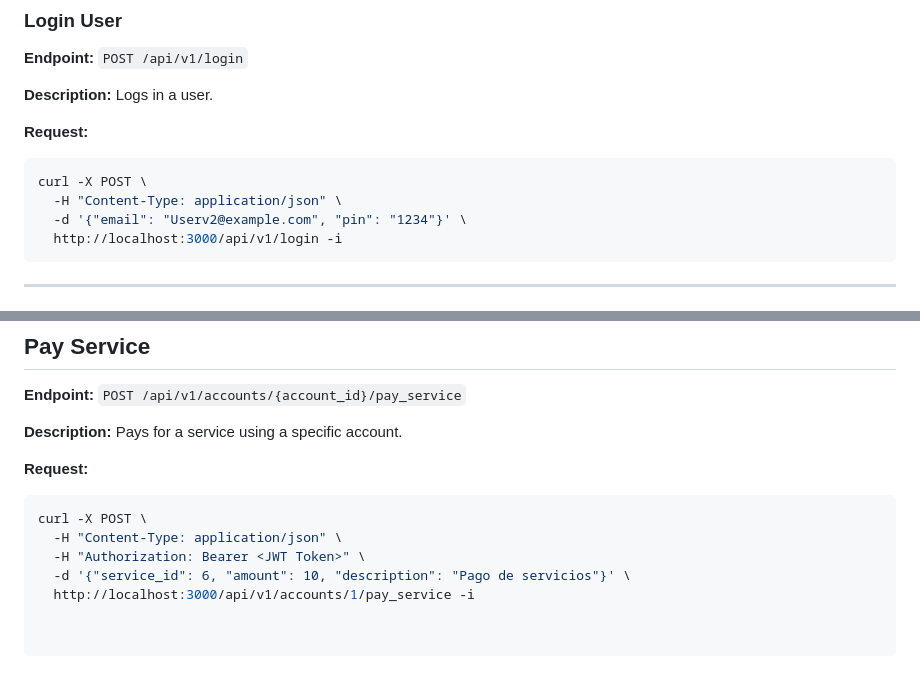
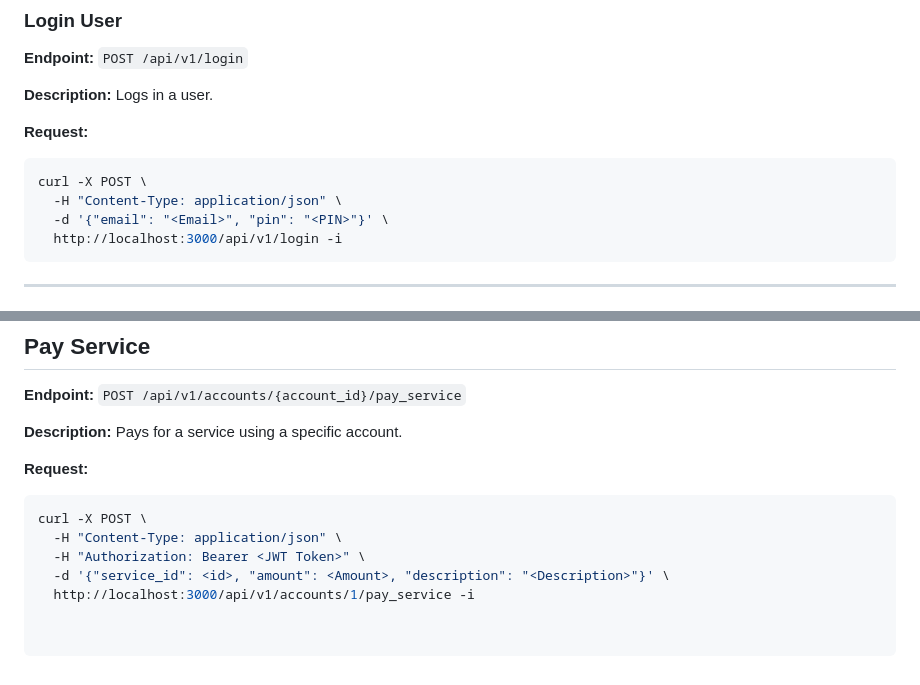
Before and after one commit to codigofacilito/bankfacilito, a Markdown page: documentation.md, 2 parts joined by grey strips. GitHub-like rendering.

````diff
--- a/documentation.md
+++ b/documentation.md
@@ -42,7 +42,7 @@ curl -X POST \
 ```bash
 curl -X POST \
   -H "Content-Type: application/json" \
-  -d '{"email": "Userv2@example.com", "pin": "1234"}' \
+  -d '{"email": "<Email>", "pin": "<PIN>"}' \
   http://localhost:3000/api/v1/login -i
 ```
 
@@ -259,5 +257,5 @@ curl -X POST \
 curl -X POST \
   -H "Content-Type: application/json" \
   -H "Authorization: Bearer <JWT Token>" \
-  -d '{"service_id": 6, "amount": 10, "description": "Pago de servicios"}' \
+  -d '{"service_id": <id>, "amount": <Amount>, "description": "<Description>"}' \
   http://localhost:3000/api/v1/accounts/1/pay_service -i
````
Also changed, not shown: other parts of documentation.md (+26 -28 lines).
